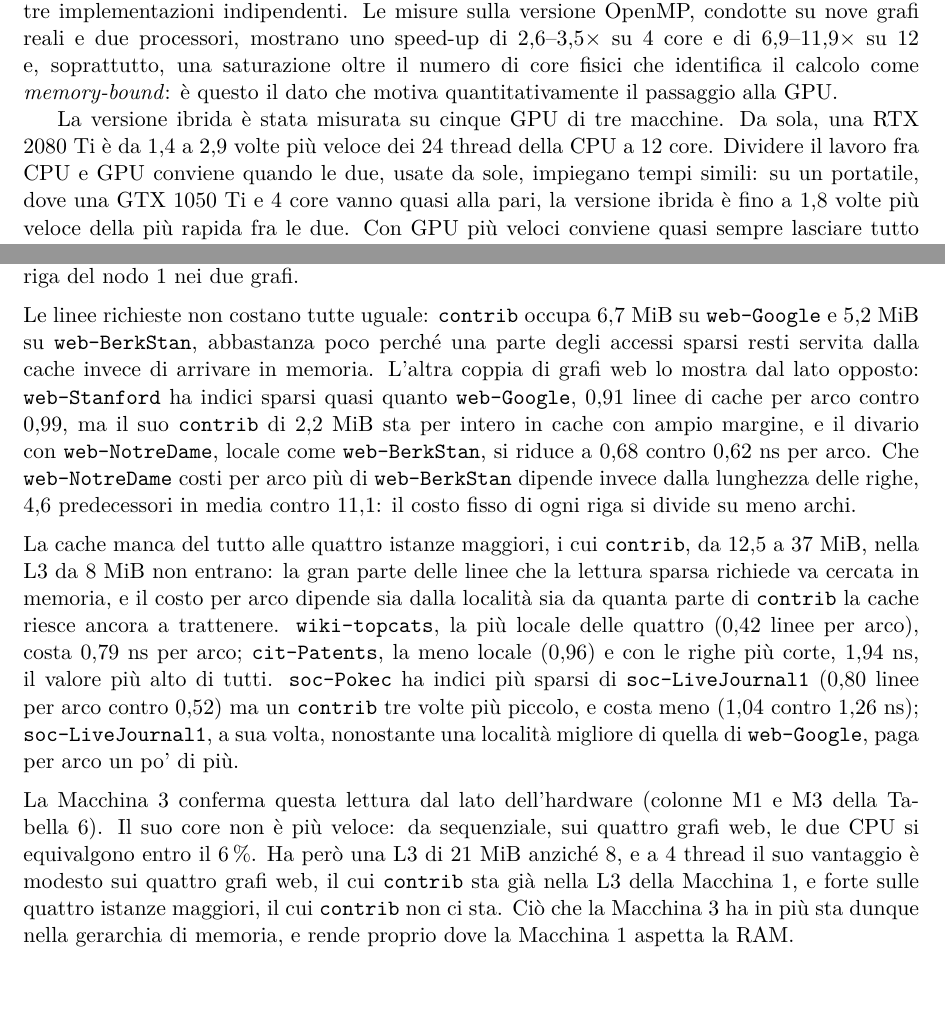
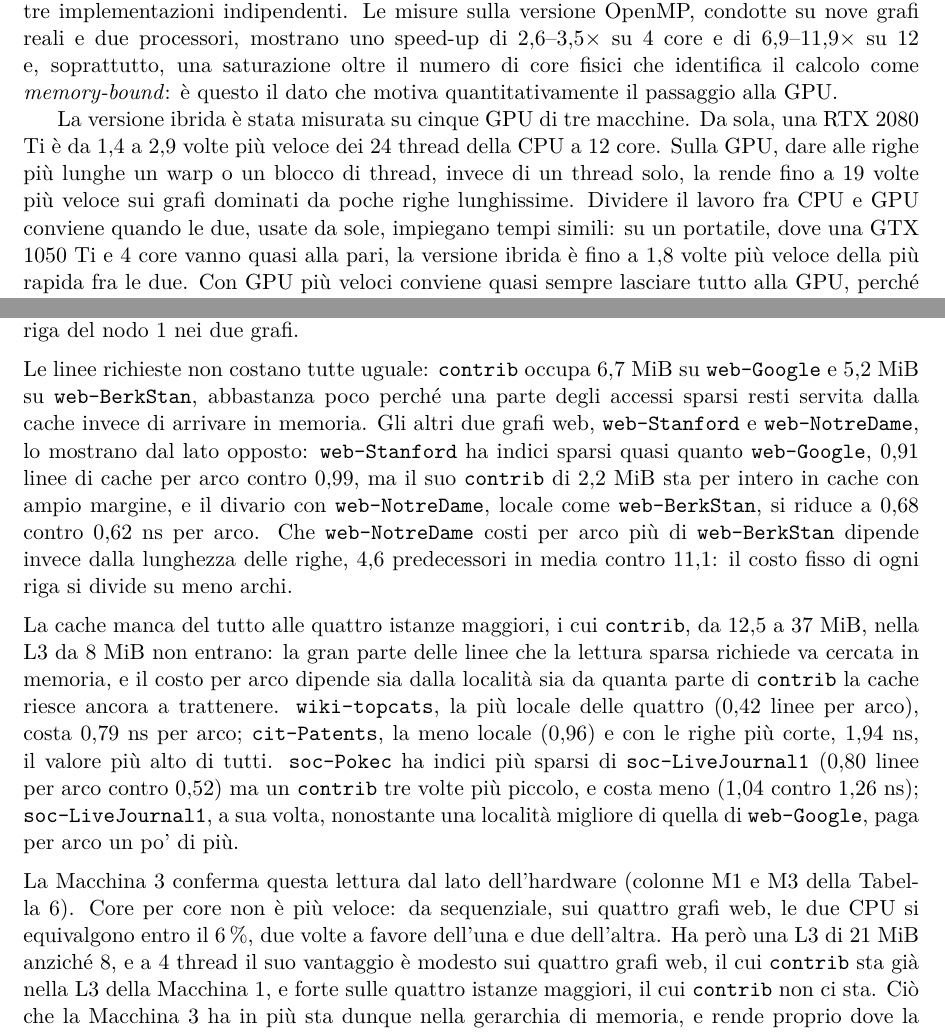
Before and after one commit to EmanueleCecchia/pagerank-openmp-cuda, a LaTeX document (relazione/relazione.tex): two parts of pages 1 and 23 of 30, joined at a grey line, cut so that both start at the same text. Compiled offline with pdfLaTeX.

Commit message:
Porta nella relazione il kernel ingenuo fino ai risultati e quattro ritocchi
L'abstract dice ora che dare alle righe piu' lunghe un warp o un blocco
invece di un thread rende la GPU fino a 19 volte piu' veloce; la tabella
dei moduli passa a quindici con tools/granularity.sh, e la metodologia
rimanda alla tabella del confronto, che arrivera' con il prossimo
commit insieme ai risultati.

Ritocchi: "Gli altri due grafi web" nomina web-Stanford e web-NotreDame
invece di "l'altra coppia", e "Core per core non e' piu' veloce" dice che
le due CPU si equivalgono due volte a favore dell'una e due dell'altra.

```diff
--- a/relazione/relazione.tex
+++ b/relazione/relazione.tex
@@ -86,7 +86,9 @@ passaggio alla GPU.
 
 La versione ibrida è stata misurata su cinque GPU di tre macchine.
 Da sola, una RTX 2080 Ti è da $1{,}4$ a $2{,}9$ volte più veloce dei 24 thread
-della CPU a 12 core. Dividere il lavoro fra CPU e GPU conviene quando le due,
+della CPU a 12 core. Sulla GPU, dare alle righe più lunghe un warp o un
+blocco di thread, invece di un thread solo, la rende fino a $19$ volte più
+veloce sui grafi dominati da poche righe lunghissime. Dividere il lavoro fra CPU e GPU conviene quando le due,
 usate da sole, impiegano tempi simili: su un portatile, dove una GTX 1050 Ti
 e 4 core vanno quasi alla pari, la versione ibrida è fino a $1{,}8$ volte più
 veloce della più rapida fra le due. Con GPU più veloci conviene quasi sempre lasciare
@@ -1576,8 +1580,9 @@ La Tabella~\ref{tab:riga-nodo1} mostra la riga del nodo~1 nei due grafi.
 Le linee richieste non costano tutte uguale: \texttt{contrib} occupa
 $6{,}7$~MiB su \texttt{web-Google} e $5{,}2$~MiB su \texttt{web-BerkStan},
 abbastanza poco perché una parte degli accessi sparsi resti servita dalla
-cache invece di arrivare in memoria. L'altra coppia di grafi web lo mostra
-dal lato opposto: \texttt{web-Stanford} ha indici sparsi quasi quanto
+cache invece di arrivare in memoria. Gli altri due grafi web,
+\texttt{web-Stanford} e \texttt{web-NotreDame}, lo mostrano dal lato opposto:
+\texttt{web-Stanford} ha indici sparsi quasi quanto
 \texttt{web-Google}, $0{,}91$ linee di cache per arco contro $0{,}99$, ma il
 suo \texttt{contrib} di $2{,}2$~MiB sta per intero in cache con ampio margine, e il divario con
 \texttt{web-NotreDame}, locale come \texttt{web-BerkStan}, si riduce a
@@ -1604,9 +1609,9 @@ per arco un po' di più.
 
 \stacco
 La Macchina 3 conferma questa lettura dal lato dell'hardware (colonne
-M1 e M3 della Tabella~\ref{tab:localita}). Il suo core non è più veloce: da
+M1 e M3 della Tabella~\ref{tab:localita}). Core per core non è più veloce: da
 sequenziale, sui quattro grafi web, le due CPU si equivalgono entro il
-6\,\%. Ha però una L3 di 21~MiB anziché 8, e a 4 thread il suo vantaggio è
+6\,\%, due volte a favore dell'una e due dell'altra. Ha però una L3 di 21~MiB anziché 8, e a 4 thread il suo vantaggio è
 modesto sui quattro grafi web, il cui \texttt{contrib} sta già nella L3 della
 Macchina 1, e forte sulle quattro
 istanze maggiori, il cui \texttt{contrib} non ci sta.
```
Also changed, not shown: relazione/relazione.tex (6 more changed lines).
